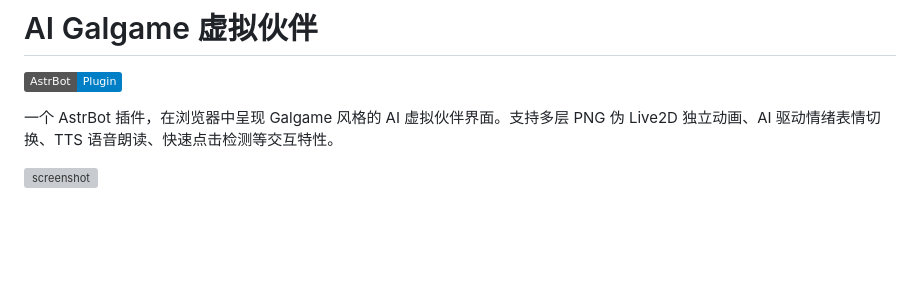
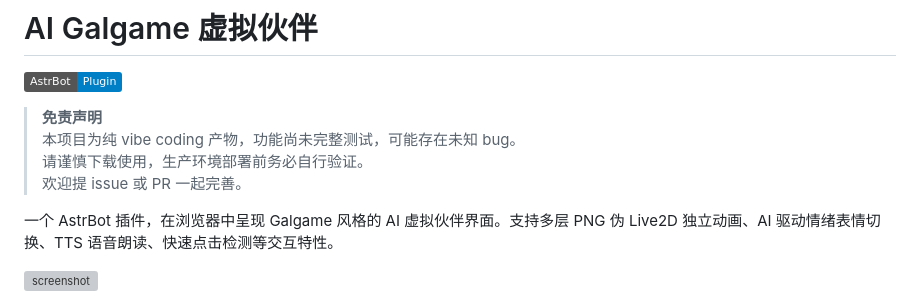
Before and after one commit to insolitude610/astrbot_plugin_galgame_web, a Markdown page: README.md, the part around the change. Rendered like a GitHub page; badges without logos; blank space fills up the shorter version; grey boxes are pictures that could not be loaded.

Commit message:
README 增加免责声明：vibe coding产物，测试未完成，谨慎使用

```diff
--- a/README.md
+++ b/README.md
@@ -1,6 +1,11 @@
 # AI Galgame 虚拟伙伴
 
 [![AstrBot](https://img.shields.io/badge/AstrBot-Plugin-blue)](https://github.com/AstrBotDevs/AstrBot)
+
+> **免责声明**
+> 本项目为纯 vibe coding 产物，功能尚未完整测试，可能存在未知 bug。
+> 请谨慎下载使用，生产环境部署前务必自行验证。
+> 欢迎提 issue 或 PR 一起完善。
 
 一个 AstrBot 插件，在浏览器中呈现 Galgame 风格的 AI 虚拟伙伴界面。支持多层 PNG 伪 Live2D 独立动画、AI 驱动情绪表情切换、TTS 语音朗读、快速点击检测等交互特性。
 
```
